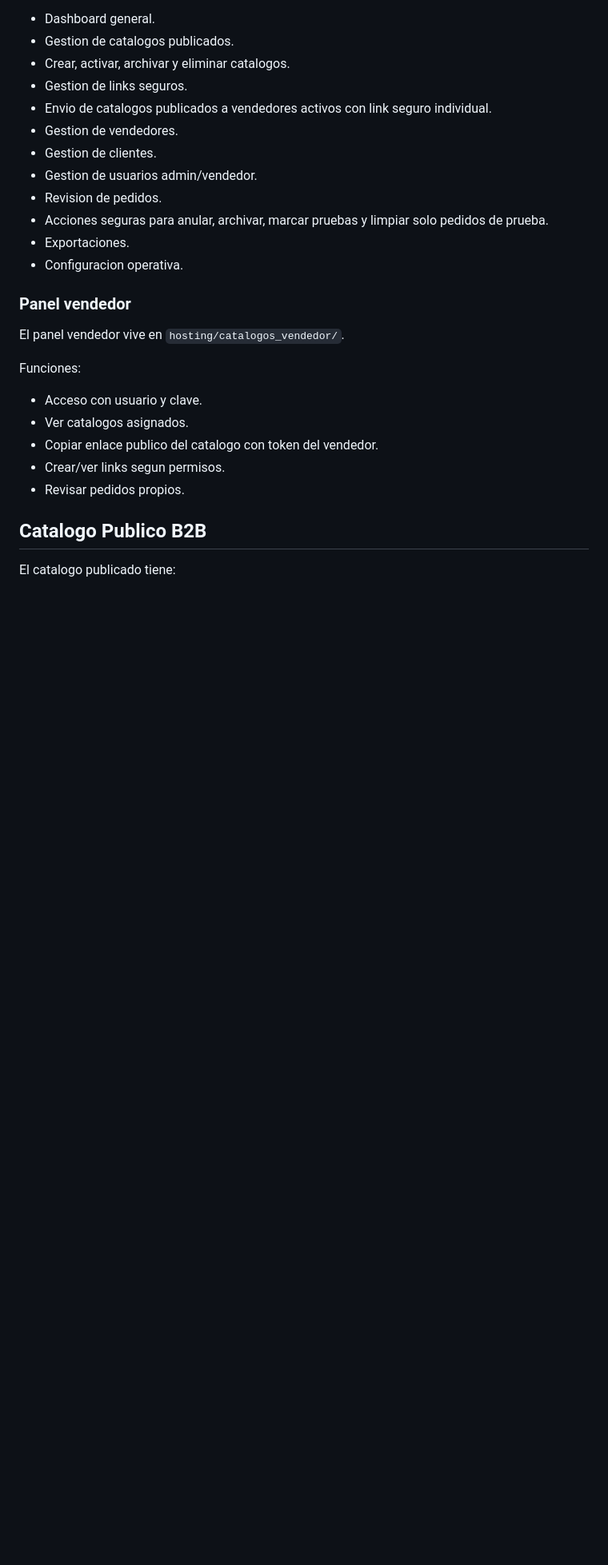
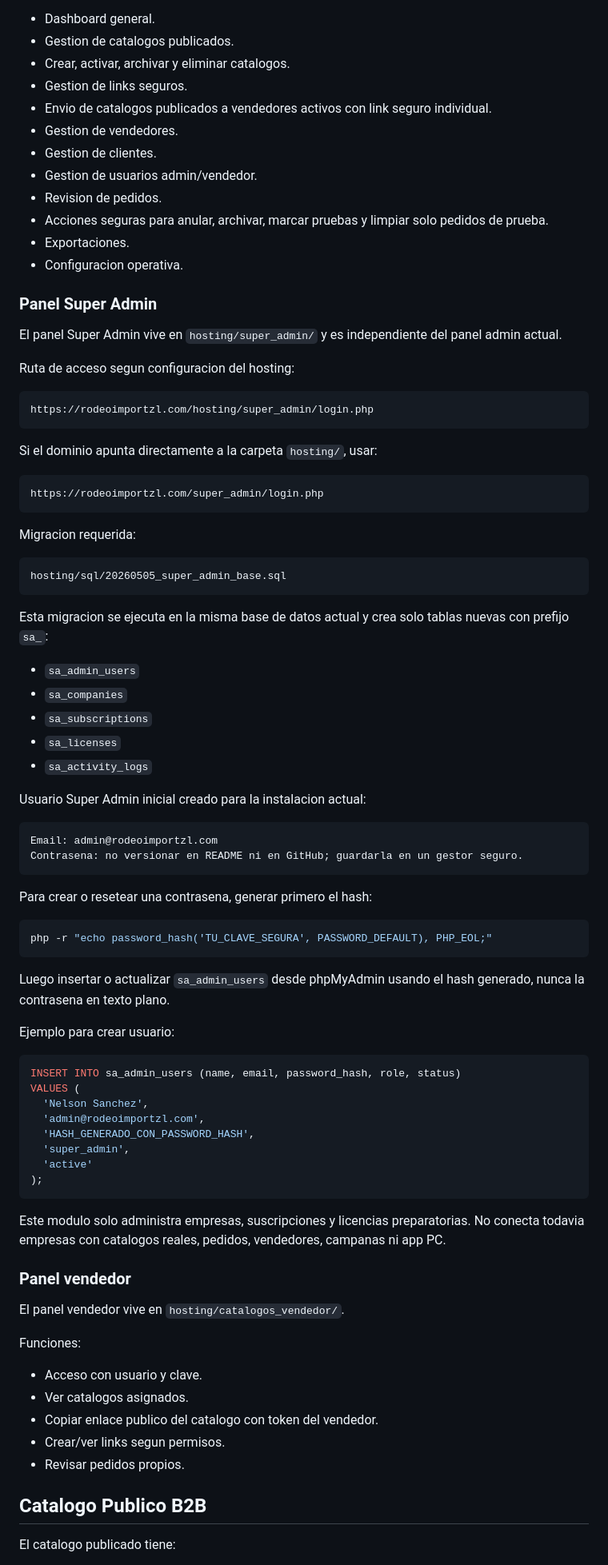
Before and after one commit to C-TECHPTY/catalogo_rodeo, a Markdown page: README.md, the part around the change. Shown at 80% size. Drawn GitHub-style; blank space fills up the shorter version.

Commit message:
Document super admin access

````diff
--- a/README.md
+++ b/README.md
@@ -206,6 +206,66 @@ Funciones:
 - Acciones seguras para anular, archivar, marcar pruebas y limpiar solo pedidos de prueba.
 - Exportaciones.
 - Configuracion operativa.
+
+### Panel Super Admin
+
+El panel Super Admin vive en `hosting/super_admin/` y es independiente del panel admin actual.
+
+Ruta de acceso segun configuracion del hosting:
+
+```text
+https://rodeoimportzl.com/hosting/super_admin/login.php
+```
+
+Si el dominio apunta directamente a la carpeta `hosting/`, usar:
+
+```text
+https://rodeoimportzl.com/super_admin/login.php
+```
+
+Migracion requerida:
+
+```text
+hosting/sql/20260505_super_admin_base.sql
+```
+
+Esta migracion se ejecuta en la misma base de datos actual y crea solo tablas nuevas con prefijo `sa_`:
+
+- `sa_admin_users`
+- `sa_companies`
+- `sa_subscriptions`
+- `sa_licenses`
+- `sa_activity_logs`
+
+Usuario Super Admin inicial creado para la instalacion actual:
+
+```text
+Email: admin@rodeoimportzl.com
+Contrasena: no versionar en README ni en GitHub; guardarla en un gestor seguro.
+```
+
+Para crear o resetear una contrasena, generar primero el hash:
+
+```bash
+php -r "echo password_hash('TU_CLAVE_SEGURA', PASSWORD_DEFAULT), PHP_EOL;"
+```
+
+Luego insertar o actualizar `sa_admin_users` desde phpMyAdmin usando el hash generado, nunca la contrasena en texto plano.
+
+Ejemplo para crear usuario:
+
+```sql
+INSERT INTO sa_admin_users (name, email, password_hash, role, status)
+VALUES (
+  'Nelson Sanchez',
+  'admin@rodeoimportzl.com',
+  'HASH_GENERADO_CON_PASSWORD_HASH',
+  'super_admin',
+  'active'
+);
+```
+
+Este modulo solo administra empresas, suscripciones y licencias preparatorias. No conecta todavia empresas con catalogos reales, pedidos, vendedores, campanas ni app PC.
 
 ### Panel vendedor
 
````
